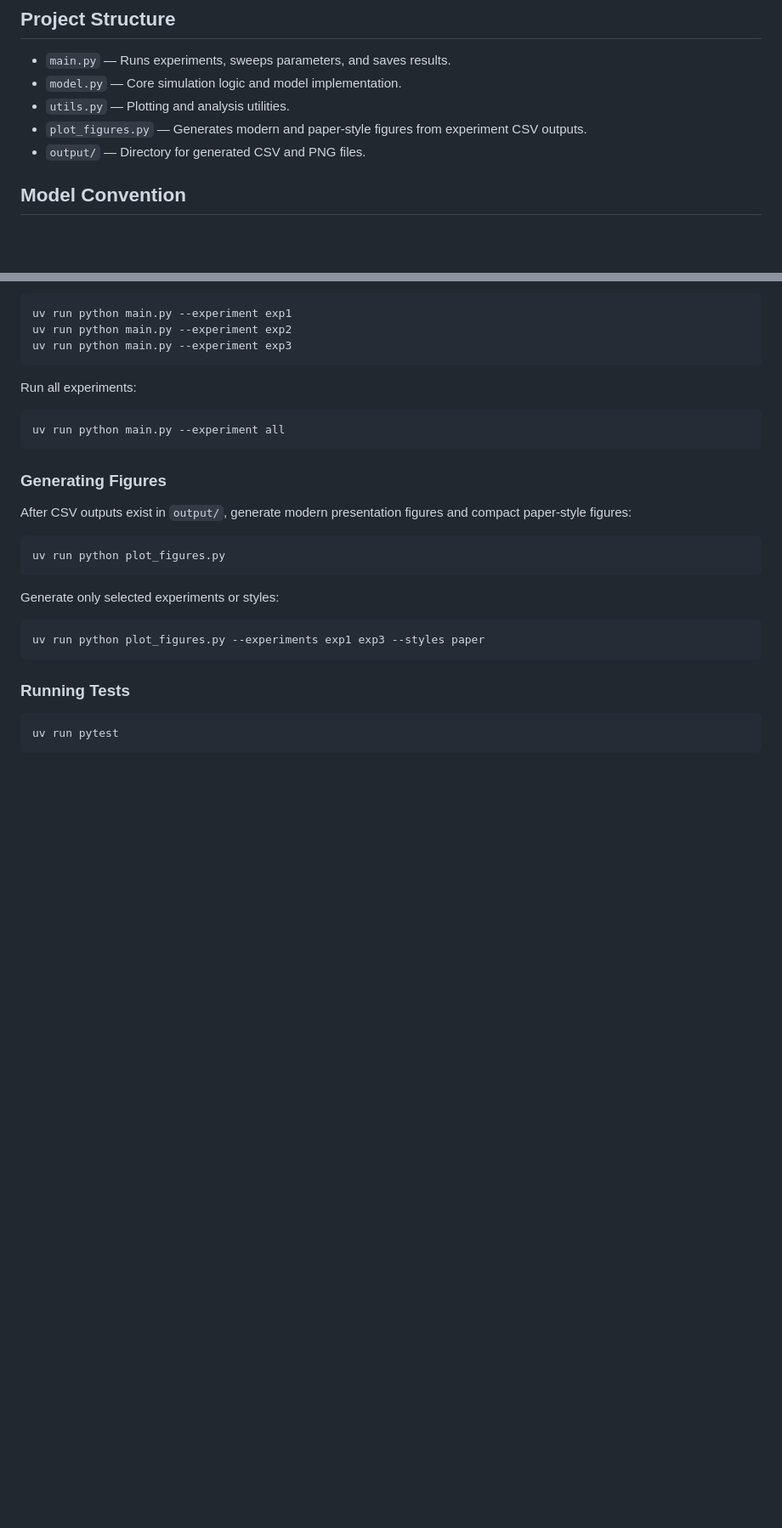
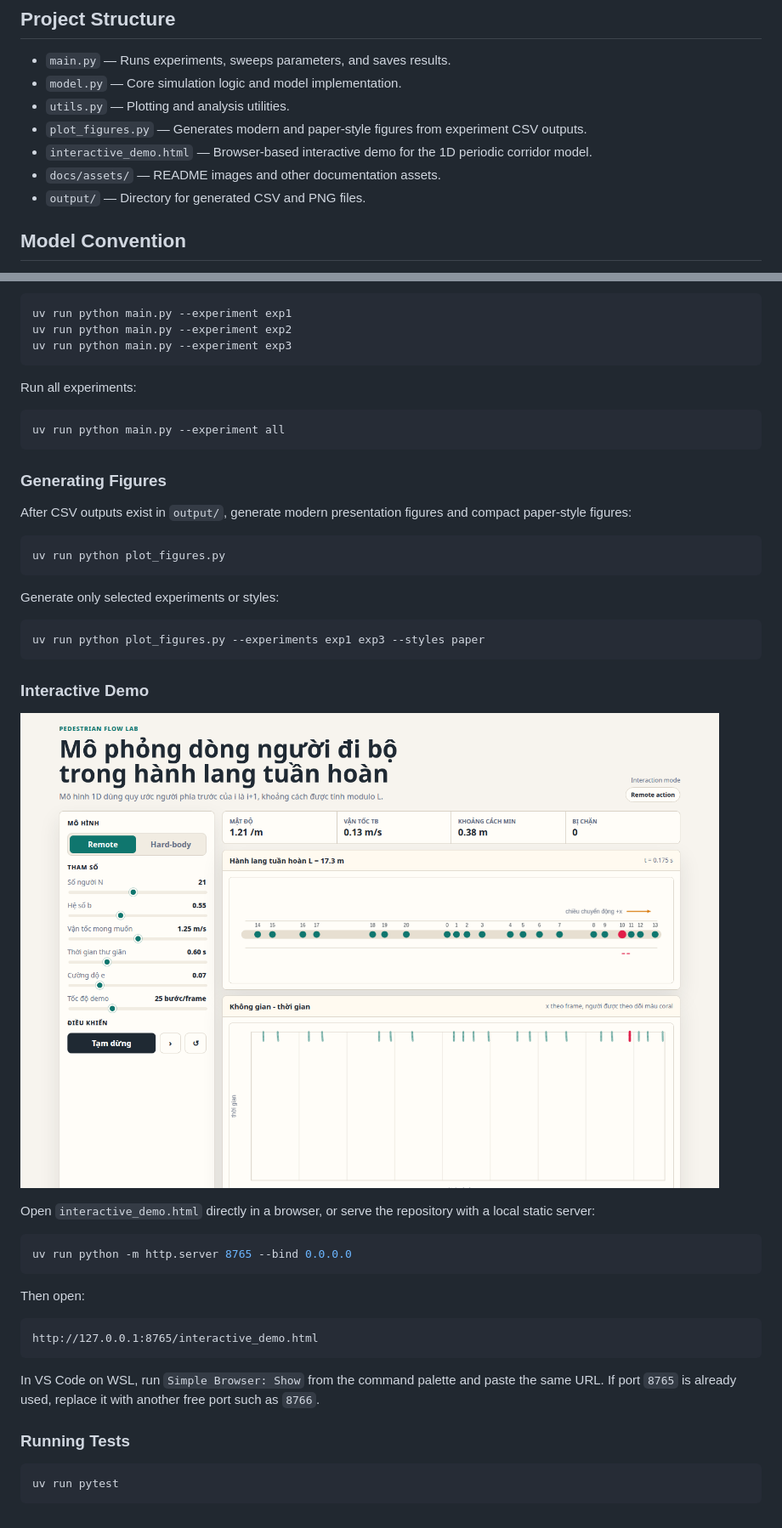
Before and after one commit to sontungkieu/2025.2-Math-Modeling, a Markdown page: README.md, 2 parts joined by grey strips. Shown: that part at 85% size. Rendered like a GitHub page; pictures changed too: docs/assets/interactive_demo.png (added); blank space fills up the shorter version.

````diff
--- a/README.md
+++ b/README.md
@@ -16,6 +16,8 @@ This project implements and analyzes a microscopic model of pedestrian flow base
 - `model.py` — Core simulation logic and model implementation.
 - `utils.py` — Plotting and analysis utilities.
 - `plot_figures.py` — Generates modern and paper-style figures from experiment CSV outputs.
+- `interactive_demo.html` — Browser-based interactive demo for the 1D periodic corridor model.
+- `docs/assets/` — README images and other documentation assets.
 - `output/` — Directory for generated CSV and PNG files.
 
 ## Model Convention
@@ -93,6 +95,24 @@ Generate only selected experiments or styles:
 uv run python plot_figures.py --experiments exp1 exp3 --styles paper
 ```
 
+### Interactive Demo
+
+![Interactive pedestrian-flow demo](docs/assets/interactive_demo.png)
+
+Open `interactive_demo.html` directly in a browser, or serve the repository with a local static server:
+
+```bash
+uv run python -m http.server 8765 --bind 0.0.0.0
+```
+
+Then open:
+
+```text
+http://127.0.0.1:8765/interactive_demo.html
+```
+
+In VS Code on WSL, run `Simple Browser: Show` from the command palette and paste the same URL. If port `8765` is already used, replace it with another free port such as `8766`.
+
 ### Running Tests
 
 ```bash
````
Also changed, not shown: 1 other file.
